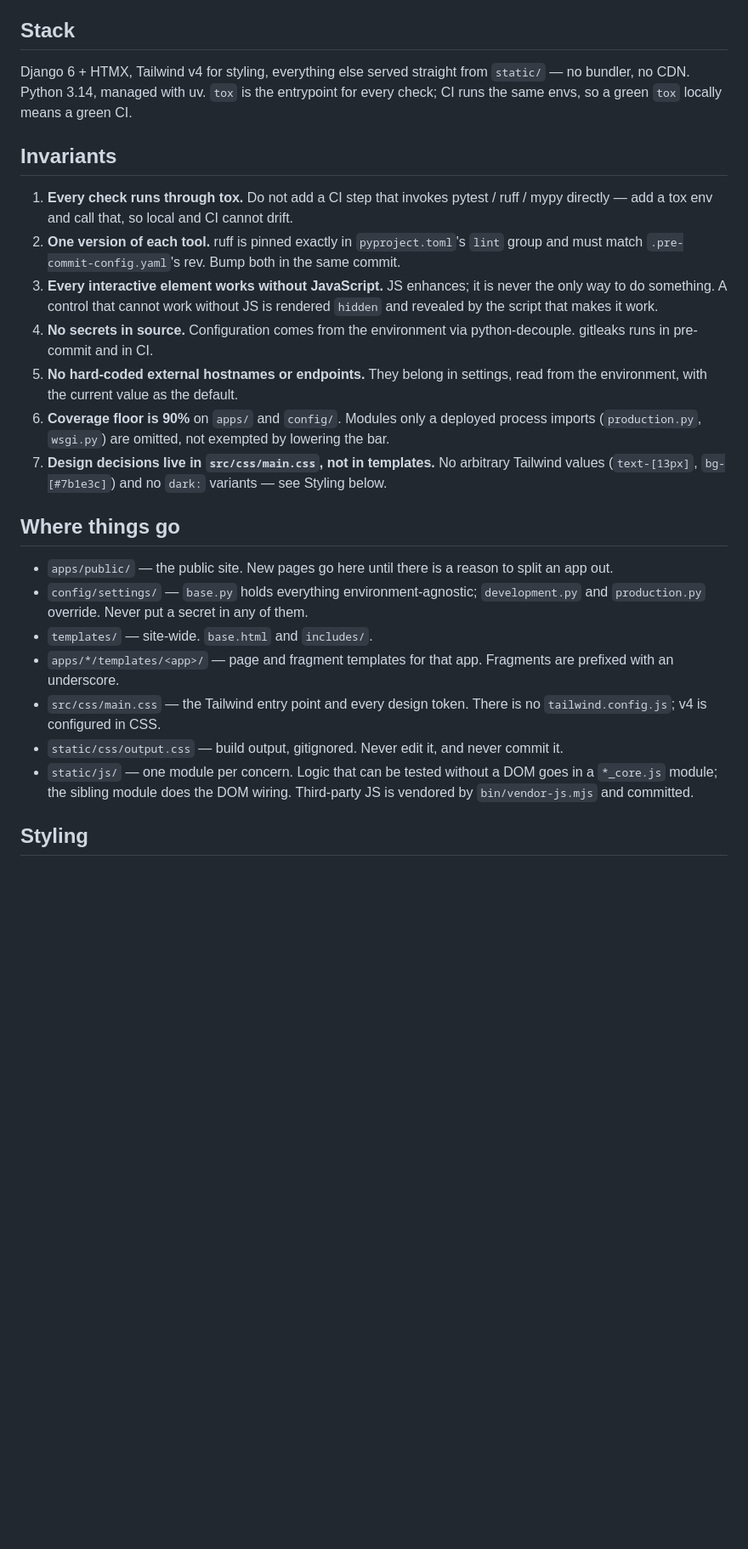
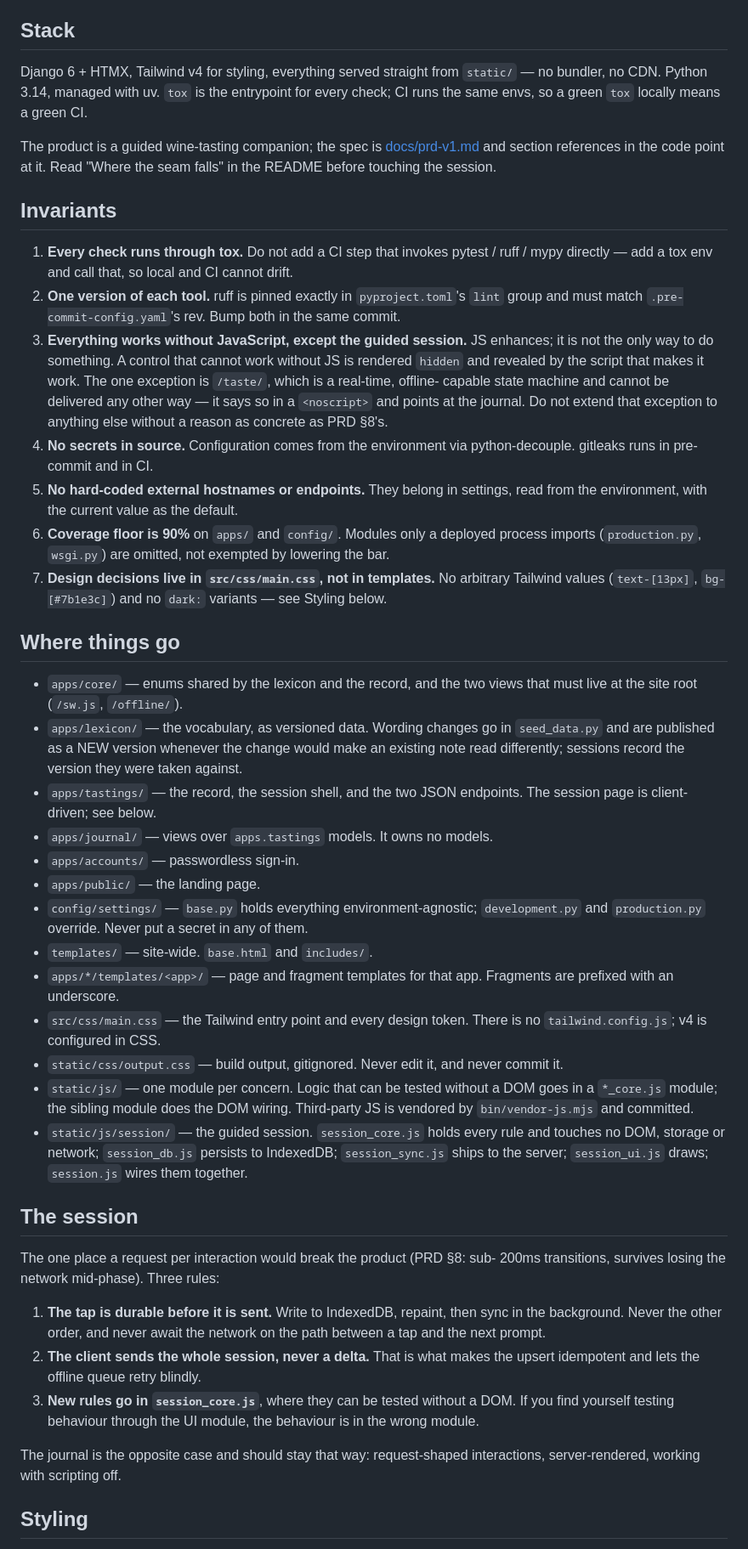
Before and after one commit to hugorodgerbrown/wineguide, a Markdown page: CLAUDE.md, the part around the change. Shown at 85% size. Rendered like a GitHub page; blank space fills up the shorter version.

```diff
--- a/CLAUDE.md
+++ b/CLAUDE.md
@@ -4,10 +4,14 @@ Project conventions. Read [README.md](README.md) first for setup and commands.
 
 ## Stack
 
-Django 6 + HTMX, Tailwind v4 for styling, everything else served straight from
+Django 6 + HTMX, Tailwind v4 for styling, everything served straight from
 `static/` — no bundler, no CDN. Python 3.14, managed with uv. `tox` is the
 entrypoint for every check; CI runs the same envs, so a green `tox` locally
 means a green CI.
+
+The product is a guided wine-tasting companion; the spec is
+[docs/prd-v1.md](docs/prd-v1.md) and section references in the code point at
+it. Read "Where the seam falls" in the README before touching the session.
 
 ## Invariants
 
@@ -17,9 +21,13 @@ means a green CI.
 2. **One version of each tool.** ruff is pinned exactly in `pyproject.toml`'s
    `lint` group and must match `.pre-commit-config.yaml`'s rev. Bump both in
    the same commit.
-3. **Every interactive element works without JavaScript.** JS enhances; it is
-   never the only way to do something. A control that cannot work without JS
-   is rendered `hidden` and revealed by the script that makes it work.
+3. **Everything works without JavaScript, except the guided session.** JS
+   enhances; it is not the only way to do something. A control that cannot
+   work without JS is rendered `hidden` and revealed by the script that makes
+   it work. The one exception is `/taste/`, which is a real-time, offline-
+   capable state machine and cannot be delivered any other way — it says so in
+   a `<noscript>` and points at the journal. Do not extend that exception to
+   anything else without a reason as concrete as PRD §8's.
 4. **No secrets in source.** Configuration comes from the environment via
    python-decouple. gitleaks runs in pre-commit and in CI.
 5. **No hard-coded external hostnames or endpoints.** They belong in settings,
@@ -33,8 +41,17 @@ means a green CI.
 
 ## Where things go
 
-- `apps/public/` — the public site. New pages go here until there is a reason
-  to split an app out.
+- `apps/core/` — enums shared by the lexicon and the record, and the two views
+  that must live at the site root (`/sw.js`, `/offline/`).
+- `apps/lexicon/` — the vocabulary, as versioned data. Wording changes go in
+  `seed_data.py` and are published as a NEW version whenever the change would
+  make an existing note read differently; sessions record the version they
+  were taken against.
+- `apps/tastings/` — the record, the session shell, and the two JSON
+  endpoints. The session page is client-driven; see below.
+- `apps/journal/` — views over `apps.tastings` models. It owns no models.
+- `apps/accounts/` — passwordless sign-in.
+- `apps/public/` — the landing page.
 - `config/settings/` — `base.py` holds everything environment-agnostic;
   `development.py` and `production.py` override. Never put a secret in any of
   them.
@@ -48,6 +65,27 @@ means a green CI.
 - `static/js/` — one module per concern. Logic that can be tested without a
   DOM goes in a `*_core.js` module; the sibling module does the DOM wiring.
   Third-party JS is vendored by `bin/vendor-js.mjs` and committed.
+- `static/js/session/` — the guided session. `session_core.js` holds every
+  rule and touches no DOM, storage or network; `session_db.js` persists to
+  IndexedDB; `session_sync.js` ships to the server; `session_ui.js` draws;
+  `session.js` wires them together.
+
+## The session
+
+The one place a request per interaction would break the product (PRD §8: sub-
+200ms transitions, survives losing the network mid-phase). Three rules:
+
+1. **The tap is durable before it is sent.** Write to IndexedDB, repaint,
+   then sync in the background. Never the other order, and never await the
+   network on the path between a tap and the next prompt.
+2. **The client sends the whole session, never a delta.** That is what makes
+   the upsert idempotent and lets the offline queue retry blindly.
+3. **New rules go in `session_core.js`**, where they can be tested without a
+   DOM. If you find yourself testing behaviour through the UI module, the
+   behaviour is in the wrong module.
+
+The journal is the opposite case and should stay that way: request-shaped
+interactions, server-rendered, working with scripting off.
 
 ## Styling
 
```
Also changed, not shown: README.md (+45 -17 lines).
